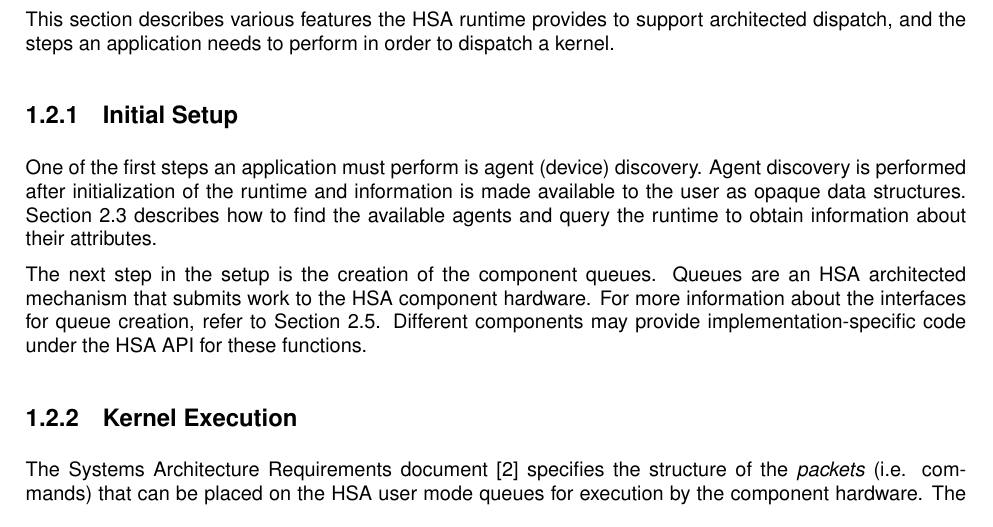
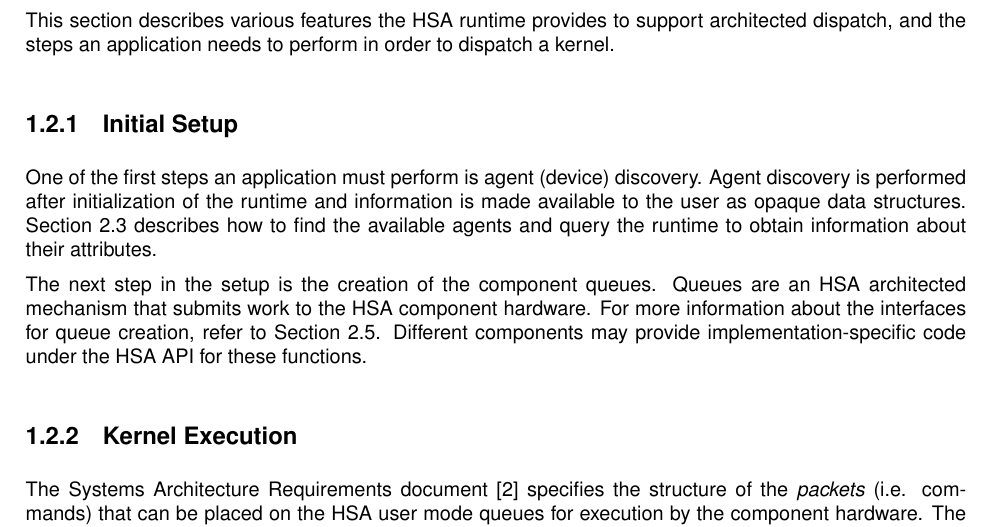
Before and after one commit to HSAFoundation/runtime-spec, a LaTeX thesis (main.tex): part of page 7 of 27, cut so that both start at the same text. Compiled offline with pdfLaTeX; a LaTeX package or settings file that is missing is left out.

```diff
--- a/main.tex
+++ b/main.tex
@@ -18,6 +18,7 @@
   \definecolor{lightgray}{gray}{0.9}
 \usepackage{makeidx}
 \usepackage[final]{graphicx}
+\usepackage{pbox}
 \usepackage{sidecap}
 \usepackage{float}
 
@@ -134,6 +135,12 @@
   \ifnum\value{section}=0 \else\clearpage\fi
 }{}{}
 
+% alternate rowcolors for all long-tables
+\let\oldlongtable\longtable
+\let\endoldlongtable\endlongtable
+\newenvironment{mylongtable}{\rowcolors{0}{lightgray}{lightgray}\longtable} {
+\endlongtable}
+
 % define marginparwidth so todonotes renders properly
 \setlength{\marginparwidth}{2cm}
 \usepackage[obeyDraft,obeyFinal,textsize=scriptsize]{todonotes}
@@ -191,7 +198,13 @@
 }
 
 % avoid vertical spacing in order to get a fixed-size page
-\raggedbottom
+%\hfuzz=20pt
+%\vfuzz=20pt
+%\hbadness=2000
+%\vbadness=\maxdimen
+%\raggedbottom
+%\setlength{\emergencystretch}{1mm}
+\fussy
 
 \pagestyle{fancy}
 \renewcommand{\chaptermark}[1]{\markboth{#1}{}}
```
Also changed, not shown: 2 other files.
